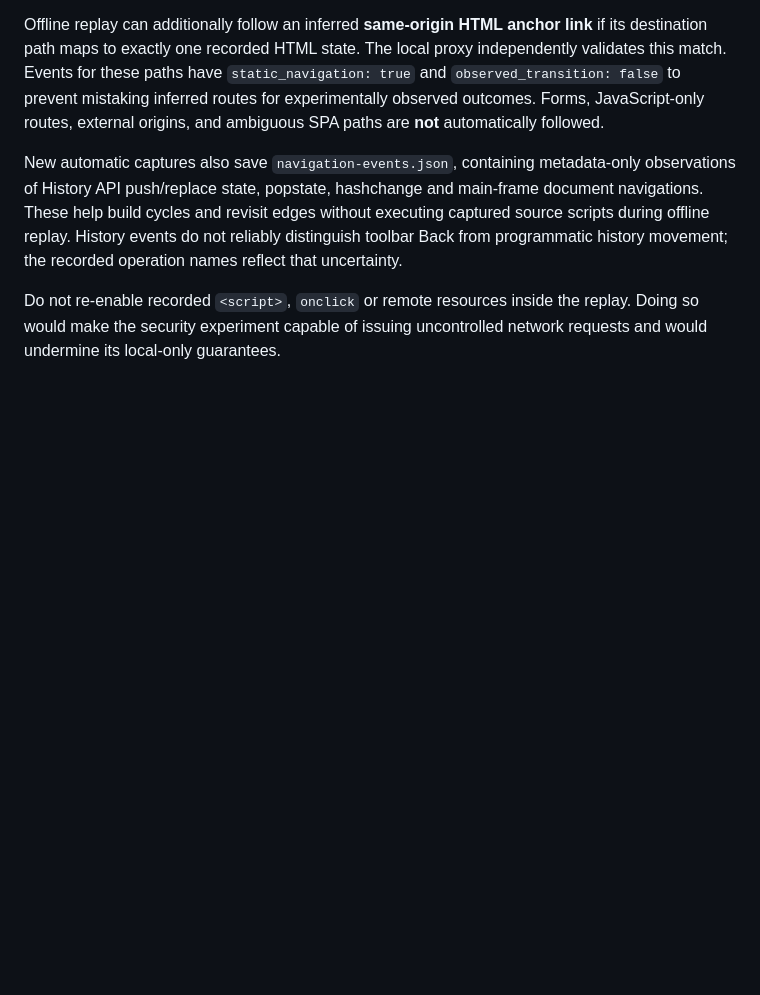
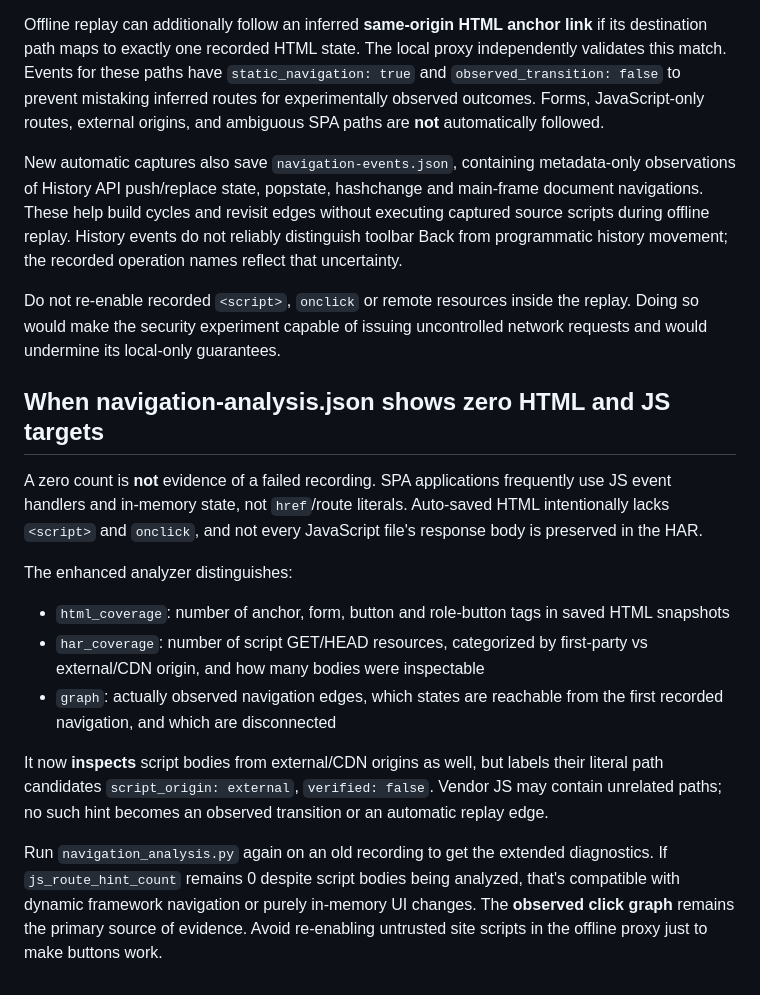
Before and after one commit to jihwan21-kim/llm_agents, a Markdown page: CAPTURE_REPLAY.md, the part around the change. GitHub-like rendering; blank space fills up the shorter version.

Commit message:
Explain zero navigation hint results and coverage diagnostic output

```diff
--- a/CAPTURE_REPLAY.md
+++ b/CAPTURE_REPLAY.md
@@ -276,3 +276,31 @@ history movement; the recorded operation names reflect that uncertainty.
 Do not re-enable recorded `<script>`, `onclick` or remote resources inside
 the replay. Doing so would make the security experiment capable of issuing
 uncontrolled network requests and would undermine its local-only guarantees.
+
+
+## When navigation-analysis.json shows zero HTML and JS targets
+
+A zero count is **not** evidence of a failed recording. SPA applications
+frequently use JS event handlers and in-memory state, not `href`/route
+literals. Auto-saved HTML intentionally lacks `<script>` and `onclick`,
+and not every JavaScript file's response body is preserved in the HAR.
+
+The enhanced analyzer distinguishes:
+- `html_coverage`: number of anchor, form, button and role-button tags
+  in saved HTML snapshots
+- `har_coverage`: number of script GET/HEAD resources, categorized by
+  first-party vs external/CDN origin, and how many bodies were inspectable
+- `graph`: actually observed navigation edges, which states are reachable
+  from the first recorded navigation, and which are disconnected
+
+It now **inspects** script bodies from external/CDN origins as well, but labels
+their literal path candidates `script_origin: external`, `verified: false`.
+Vendor JS may contain unrelated paths; no such hint becomes an observed
+transition or an automatic replay edge.
+
+Run `navigation_analysis.py` again on an old recording to get the extended
+diagnostics. If `js_route_hint_count` remains 0 despite script bodies being
+analyzed, that's compatible with dynamic framework navigation or purely
+in-memory UI changes. The **observed click graph** remains the primary
+source of evidence. Avoid re-enabling untrusted site scripts in the offline
+proxy just to make buttons work.
```
